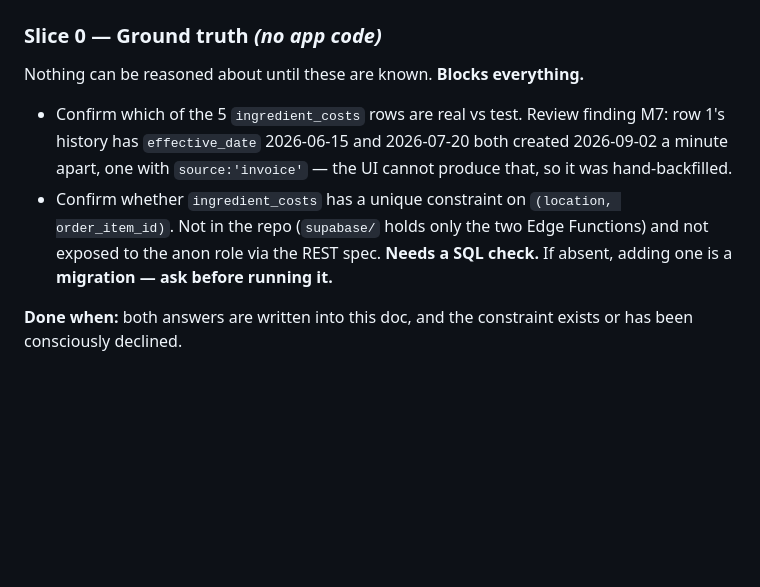
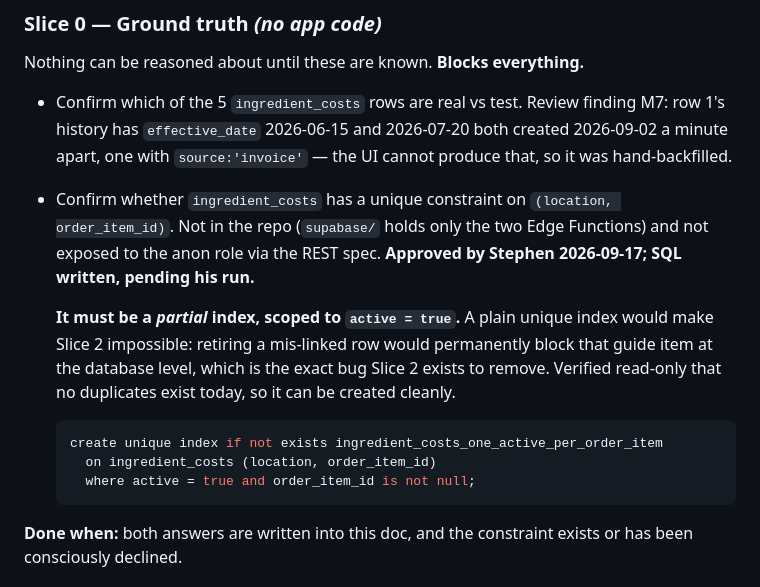
Before and after one commit to PourGuysSF/boxkitchen, a Markdown page: docs/costing-bulk-entry.md, the part around one of its changes. Rendered like a GitHub page; blank space fills up the shorter version.

````diff
--- a/docs/costing-bulk-entry.md
+++ b/docs/costing-bulk-entry.md
@@ -104,8 +104,18 @@ Nothing can be reasoned about until these are known. **Blocks everything.**
   apart, one with `source:'invoice'` — the UI cannot produce that, so it was hand-backfilled.
 - Confirm whether `ingredient_costs` has a unique constraint on `(location, order_item_id)`.
   Not in the repo (`supabase/` holds only the two Edge Functions) and not exposed to the anon
-  role via the REST spec. **Needs a SQL check.** If absent, adding one is a **migration —
-  ask before running it.**
+  role via the REST spec. **Approved by Stephen 2026-09-17; SQL written, pending his run.**
+
+  **It must be a _partial_ index, scoped to `active = true`.** A plain unique index would
+  make Slice 2 impossible: retiring a mis-linked row would permanently block that guide item
+  at the database level, which is the exact bug Slice 2 exists to remove. Verified read-only
+  that no duplicates exist today, so it can be created cleanly.
+
+  ```sql
+  create unique index if not exists ingredient_costs_one_active_per_order_item
+    on ingredient_costs (location, order_item_id)
+    where active = true and order_item_id is not null;
+  ```
 
 **Done when:** both answers are written into this doc, and the constraint exists or has been
 consciously declined.
````
Also changed, not shown: other parts of docs/costing-bulk-entry.md (+36 -15 lines).
